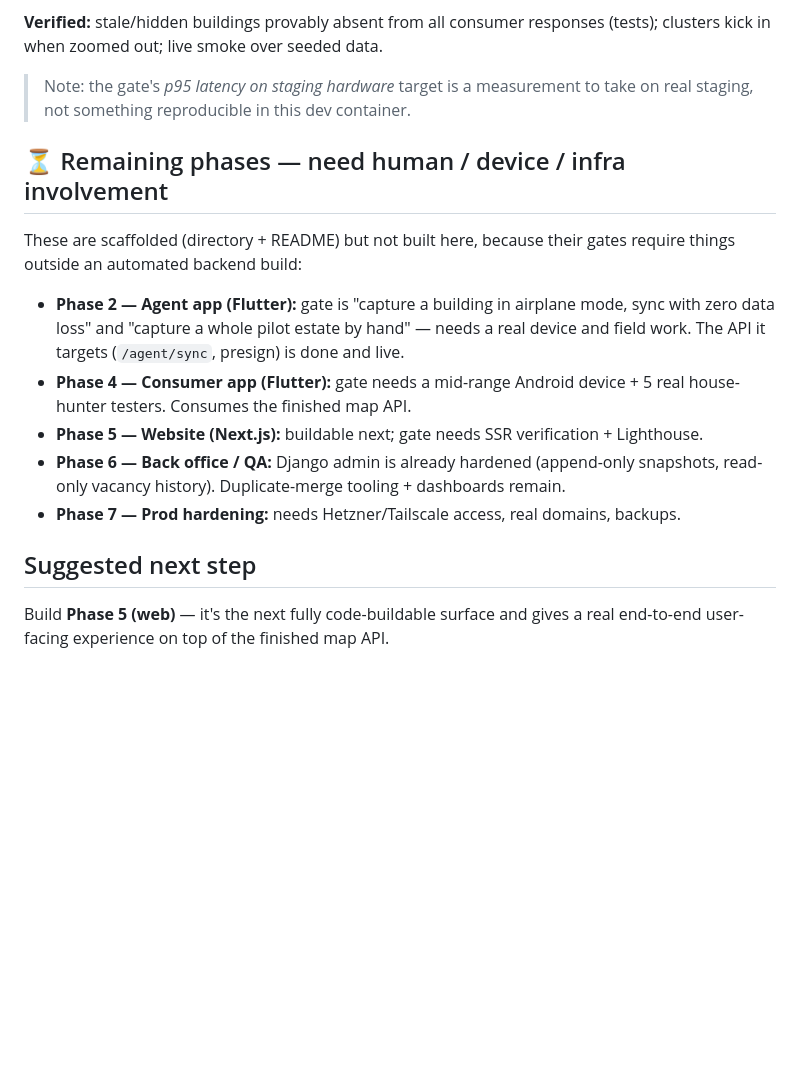
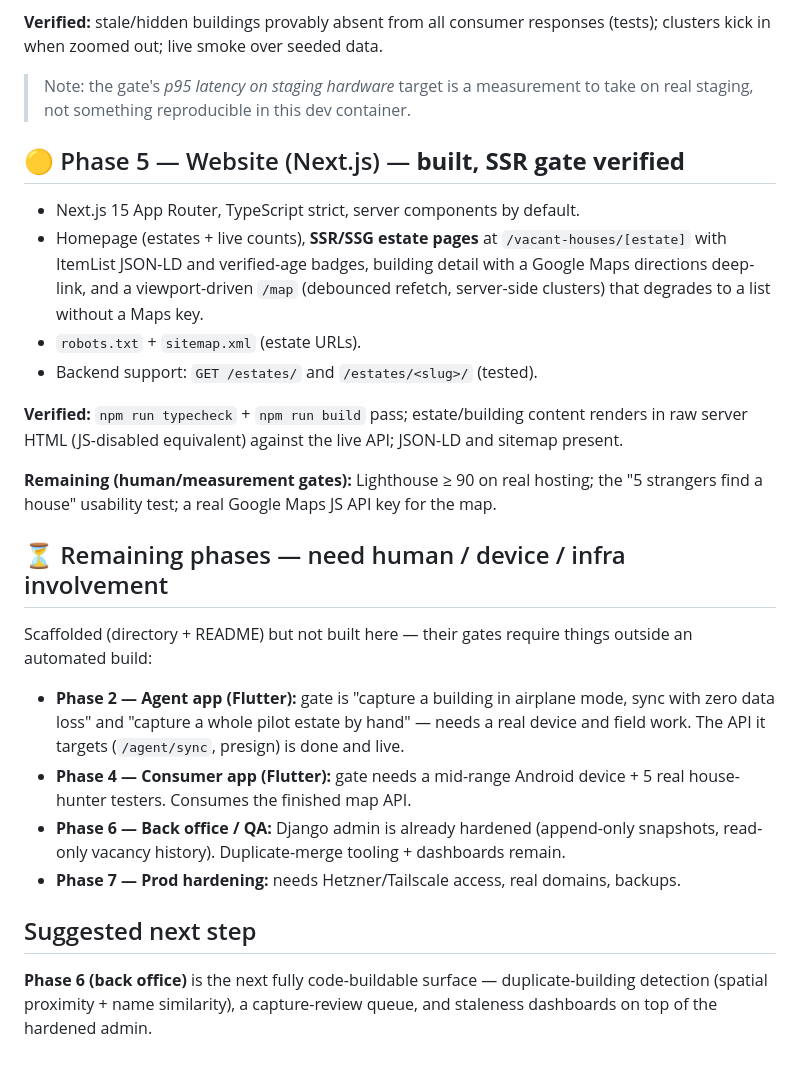
Before and after one commit to urbantrendsorganization-production/house-hunting-platform, a Markdown page: PROGRESS.md, the part around the change. Rendered like a GitHub page; blank space fills up the shorter version.

Commit message:
docs: mark Phase 5 (web) built and SSR-verified in PROGRESS
Co-Authored-By: Claude Opus 4.8 <noreply@anthropic.com>

```diff
--- a/PROGRESS.md
+++ b/PROGRESS.md
@@ -45,22 +45,39 @@ clusters kick in when zoomed out; live smoke over seeded data.
 > Note: the gate's *p95 latency on staging hardware* target is a measurement to take on
 > real staging, not something reproducible in this dev container.
 
+## 🟡 Phase 5 — Website (Next.js) — **built, SSR gate verified**
+
+- Next.js 15 App Router, TypeScript strict, server components by default.
+- Homepage (estates + live counts), **SSR/SSG estate pages** at
+  `/vacant-houses/[estate]` with ItemList JSON-LD and verified-age badges, building
+  detail with a Google Maps directions deep-link, and a viewport-driven `/map`
+  (debounced refetch, server-side clusters) that degrades to a list without a Maps key.
+- `robots.txt` + `sitemap.xml` (estate URLs).
+- Backend support: `GET /estates/` and `/estates/<slug>/` (tested).
+
+**Verified:** `npm run typecheck` + `npm run build` pass; estate/building content
+renders in raw server HTML (JS-disabled equivalent) against the live API; JSON-LD and
+sitemap present.
+
+**Remaining (human/measurement gates):** Lighthouse ≥ 90 on real hosting; the
+"5 strangers find a house" usability test; a real Google Maps JS API key for the map.
+
 ## ⏳ Remaining phases — need human / device / infra involvement
 
-These are scaffolded (directory + README) but not built here, because their gates
-require things outside an automated backend build:
+Scaffolded (directory + README) but not built here — their gates require things
+outside an automated build:
 
 - **Phase 2 — Agent app (Flutter):** gate is "capture a building in airplane mode, sync
   with zero data loss" and "capture a whole pilot estate by hand" — needs a real device
   and field work. The API it targets (`/agent/sync`, presign) is done and live.
 - **Phase 4 — Consumer app (Flutter):** gate needs a mid-range Android device + 5 real
   house-hunter testers. Consumes the finished map API.
-- **Phase 5 — Website (Next.js):** buildable next; gate needs SSR verification + Lighthouse.
 - **Phase 6 — Back office / QA:** Django admin is already hardened (append-only snapshots,
   read-only vacancy history). Duplicate-merge tooling + dashboards remain.
 - **Phase 7 — Prod hardening:** needs Hetzner/Tailscale access, real domains, backups.
 
 ## Suggested next step
 
-Build **Phase 5 (web)** — it's the next fully code-buildable surface and gives a real
-end-to-end user-facing experience on top of the finished map API.
+**Phase 6 (back office)** is the next fully code-buildable surface — duplicate-building
+detection (spatial proximity + name similarity), a capture-review queue, and staleness
+dashboards on top of the hardened admin.
```
